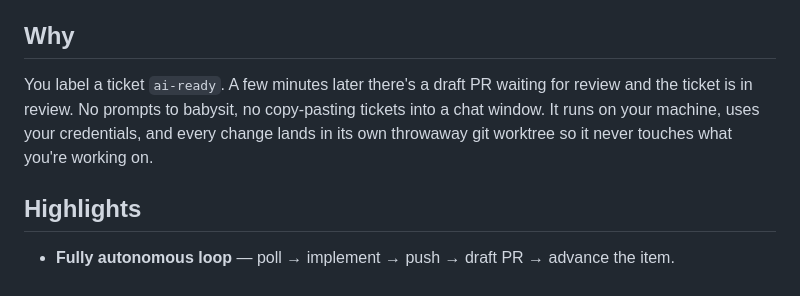
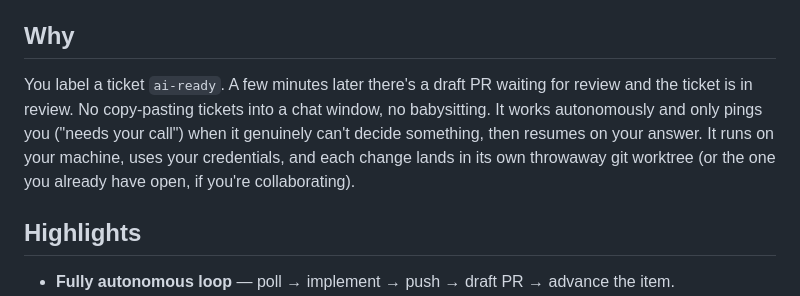
Before and after one commit to jonshaw199/deputy, a Markdown page: README.md, the part around the change. Rendered like a GitHub page.

Commit message:
docs: correct 'no prompts to babysit' (it now asks when truly stuck)
Co-Authored-By: Jon Shaw <jonshaw199@gmail.com>

```diff
--- a/README.md
+++ b/README.md
@@ -24,10 +24,11 @@ worktree, writes the code, and opens a draft PR. You can watch any deputy work a
 ## Why
 
 You label a ticket `ai-ready`. A few minutes later there's a draft PR waiting for
-review and the ticket is in review. No prompts to babysit, no copy-pasting
-tickets into a chat window. It runs on your machine, uses your credentials, and
-every change lands in its own throwaway git worktree so it never touches what
-you're working on.
+review and the ticket is in review. No copy-pasting tickets into a chat window, no
+babysitting. It works autonomously and only pings you ("needs your call") when it
+genuinely can't decide something, then resumes on your answer. It runs on your
+machine, uses your credentials, and each change lands in its own throwaway git
+worktree (or the one you already have open, if you're collaborating).
 
 ## Highlights
 
```
